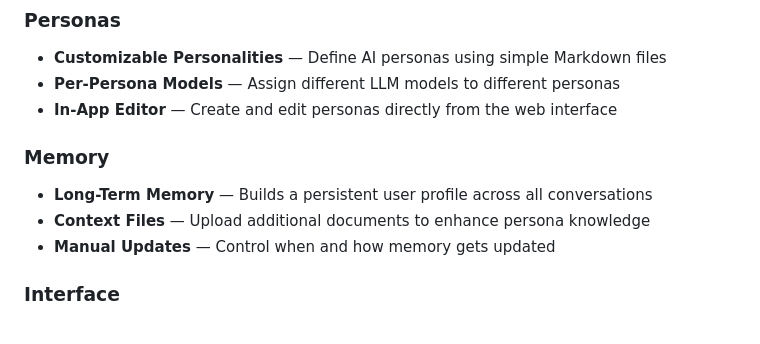
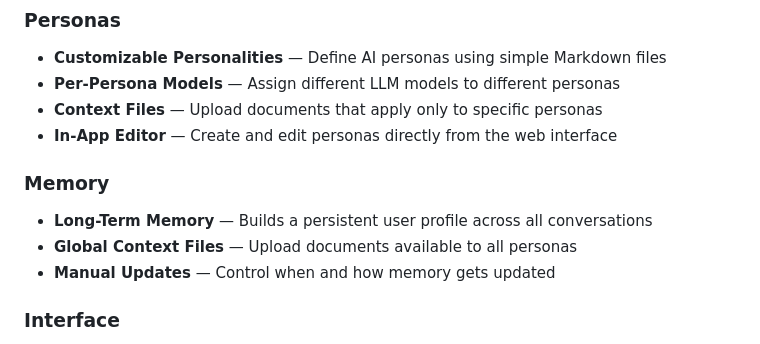
Before and after one commit to irvj/liminal-salt, a Markdown page: README.md, the part around the change. GitHub-like rendering.

Commit message:
update readme for context upload features

```diff
--- a/README.md
+++ b/README.md
@@ -32,11 +32,12 @@ Open source and easy to extend. Personas are just Markdown files. Themes are JSO
 ### Personas
 - **Customizable Personalities** — Define AI personas using simple Markdown files
 - **Per-Persona Models** — Assign different LLM models to different personas
+- **Context Files** — Upload documents that apply only to specific personas
 - **In-App Editor** — Create and edit personas directly from the web interface
 
 ### Memory
 - **Long-Term Memory** — Builds a persistent user profile across all conversations
-- **Context Files** — Upload additional documents to enhance persona knowledge
+- **Global Context Files** — Upload documents available to all personas
 - **Manual Updates** — Control when and how memory gets updated
 
 ### Interface
```
